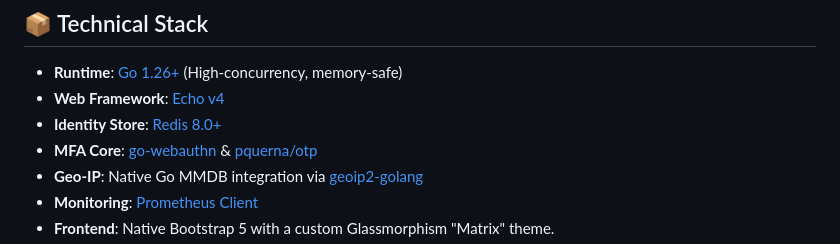
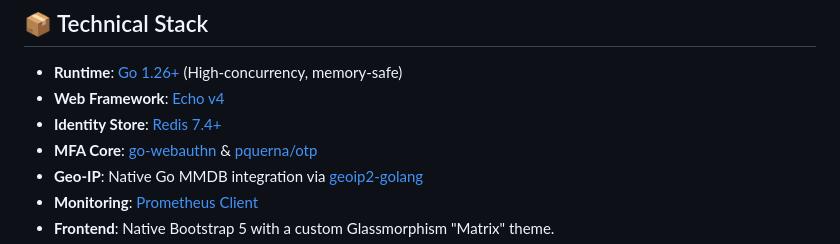
Before and after one commit to arumes31/rauth, a Markdown page: README.md, the part around one of its changes. Drawn GitHub-style.

Commit message:
docs: improve README (#722)
Co-authored-by: webbrain-one <295484252+webbrain-one@users.noreply.github.com>

```diff
--- a/README.md
+++ b/README.md
@@ -154,7 +156,7 @@ RAuth is built with a "Security-First" mindset, implementing advanced system-wid
 
 *   **Runtime**: [Go 1.26+](https://golang.org/) (High-concurrency, memory-safe)
 *   **Web Framework**: [Echo v4](https://echo.labstack.com/)
-*   **Identity Store**: [Redis 8.0+](https://redis.io/)
+*   **Identity Store**: [Redis 7.4+](https://redis.io/)
 *   **MFA Core**: [go-webauthn](https://github.com/go-webauthn/webauthn) & [pquerna/otp](https://github.com/pquerna/otp)
 *   **Geo-IP**: Native Go MMDB integration via [geoip2-golang](https://github.com/oschwald/geoip2-golang)
 *   **Monitoring**: [Prometheus Client](https://github.com/prometheus/client_golang)
```
Also changed, not shown: other parts of README.md (+2 -0 lines).
